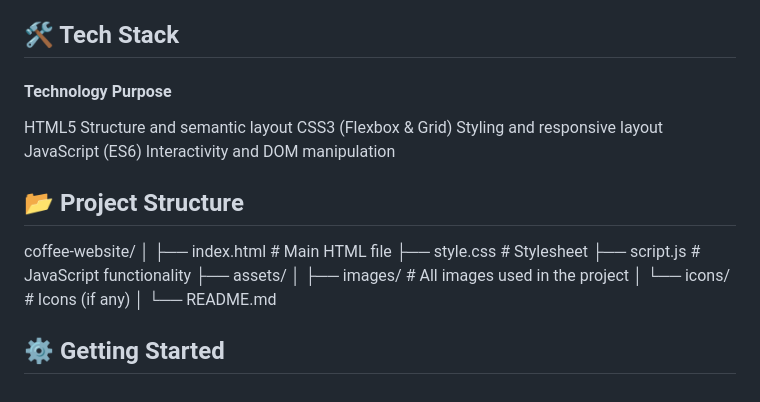
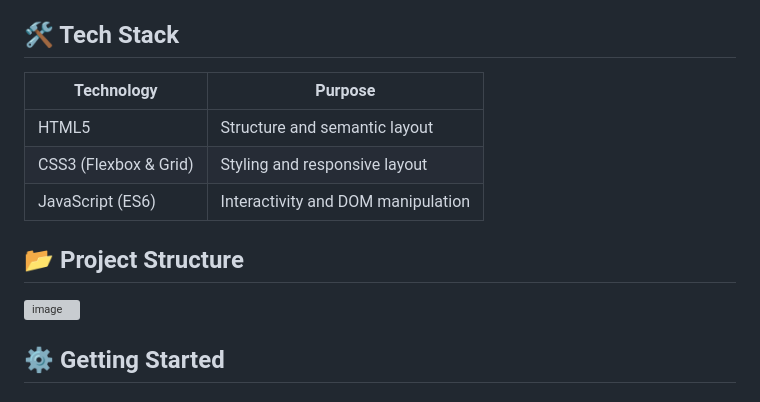
Before and after one commit to Dinesha94/Coffee-Shop-Website, a Markdown page: README.md, the part around one of its changes. Drawn GitHub-style; grey boxes are pictures that could not be loaded.

Commit message:
Refactor README formatting and image dimensions
Updated the README to improve formatting and image sizes for sections.

```diff
--- a/README.md
+++ b/README.md
@@ -49,23 +49,17 @@ The website includes key sections typically found in real business websites such
   - Footer – Social links & quick navigation
 
 ## 🛠️ Tech Stack
-#### Technology	        Purpose
-HTML5	                  Structure and semantic layout
-CSS3 (Flexbox & Grid)	  Styling and responsive layout
-JavaScript (ES6)	      Interactivity and DOM manipulation
+| Technology            | Purpose                            |
+| --------------------- | ---------------------------------- |
+| HTML5                 | Structure and semantic layout      |
+| CSS3 (Flexbox & Grid) | Styling and responsive layout      |
+| JavaScript (ES6)      | Interactivity and DOM manipulation |
+
 
 ## 📂 Project Structure
 
-coffee-website/
-│
-├── index.html          # Main HTML file
-├── style.css           # Stylesheet
-├── script.js           # JavaScript functionality
-├── assets/
-│   ├── images/         # All images used in the project
-│   └── icons/          # Icons (if any)
-│
-└── README.md
+<img width="600" height="200" alt="image" src="https://github.com/user-attachments/assets/a2ca5db0-5d78-4dda-b751-fb5d3e472276" />
+
 
 ## ⚙️ Getting Started
 
```
Also changed, not shown: other parts of README.md (+10 -10 lines).
